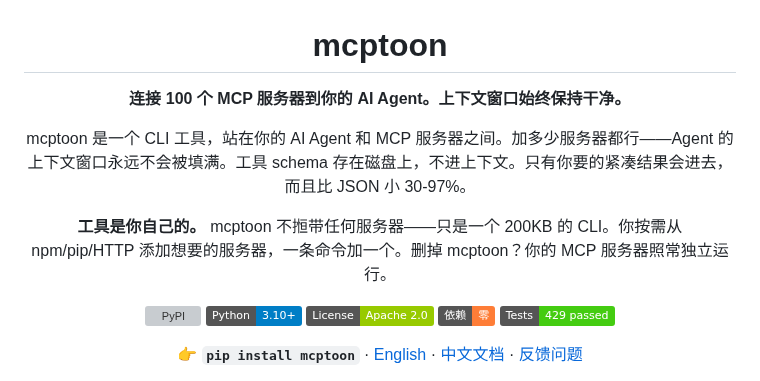
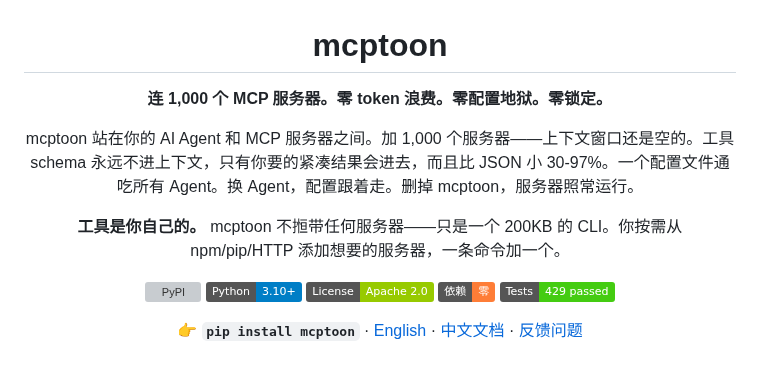
Before and after one commit to activeing123/mcptoon, a Markdown page: README.zh-CN.md, the part around the change. Drawn GitHub-style; badges without logos; grey boxes are pictures that could not be loaded.

```diff
--- a/README.zh-CN.md
+++ b/README.zh-CN.md
@@ -2,11 +2,11 @@
 
 # mcptoon
 
-**连接 100 个 MCP 服务器到你的 AI Agent。上下文窗口始终保持干净。**
+**连 1,000 个 MCP 服务器。零 token 浪费。零配置地狱。零锁定。**
 
-mcptoon 是一个 CLI 工具，站在你的 AI Agent 和 MCP 服务器之间。加多少服务器都行——Agent 的上下文窗口永远不会被填满。工具 schema 存在磁盘上，不进上下文。只有你要的紧凑结果会进去，而且比 JSON 小 30-97%。
+mcptoon 站在你的 AI Agent 和 MCP 服务器之间。加 1,000 个服务器——上下文窗口还是空的。工具 schema 永远不进上下文，只有你要的紧凑结果会进去，而且比 JSON 小 30-97%。一个配置文件通吃所有 Agent。换 Agent，配置跟着走。删掉 mcptoon，服务器照常运行。
 
-**工具是你自己的。** mcptoon 不搄带任何服务器——只是一个 200KB 的 CLI。你按需从 npm/pip/HTTP 添加想要的服务器，一条命令加一个。删掉 mcptoon？你的 MCP 服务器照常独立运行。
+**工具是你自己的。** mcptoon 不搄带任何服务器——只是一个 200KB 的 CLI。你按需从 npm/pip/HTTP 添加想要的服务器，一条命令加一个。
 
 [![PyPI](https://img.shields.io/pypi/v/mcptoon?logo=pypi&logoColor=white&label=PyPI)](https://pypi.org/project/mcptoon/)
 [![Python 3.10+](https://img.shields.io/badge/Python-3.10%2B-blue?logo=python&logoColor=white)](https://pypi.org/project/mcptoon/)
```
Also changed, not shown: README.md (+3 -3 lines).
